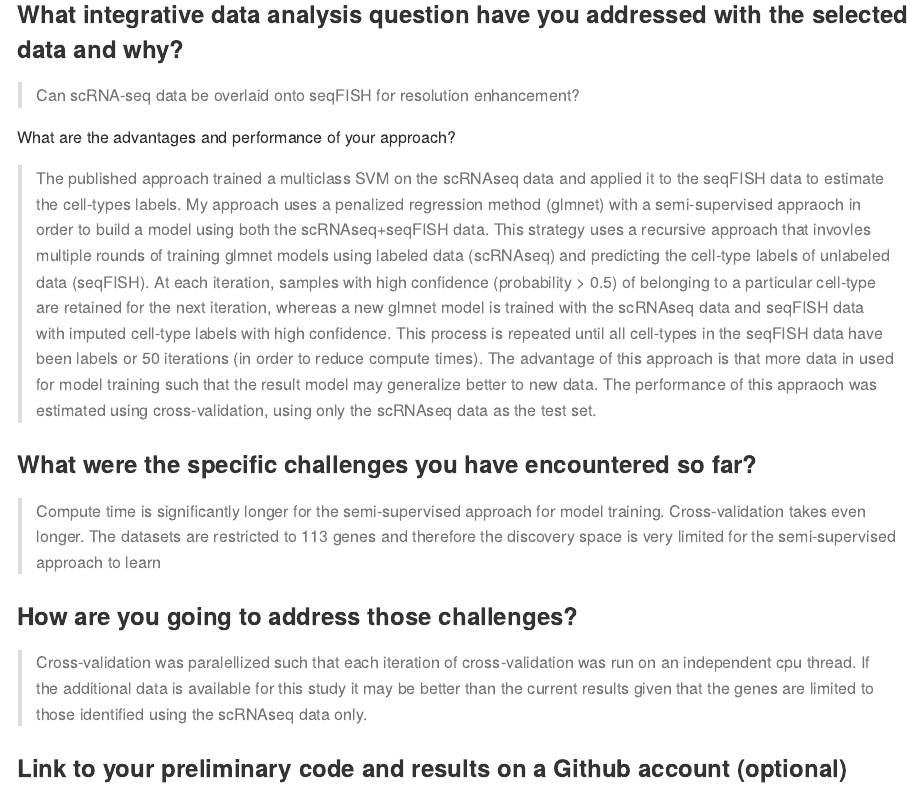
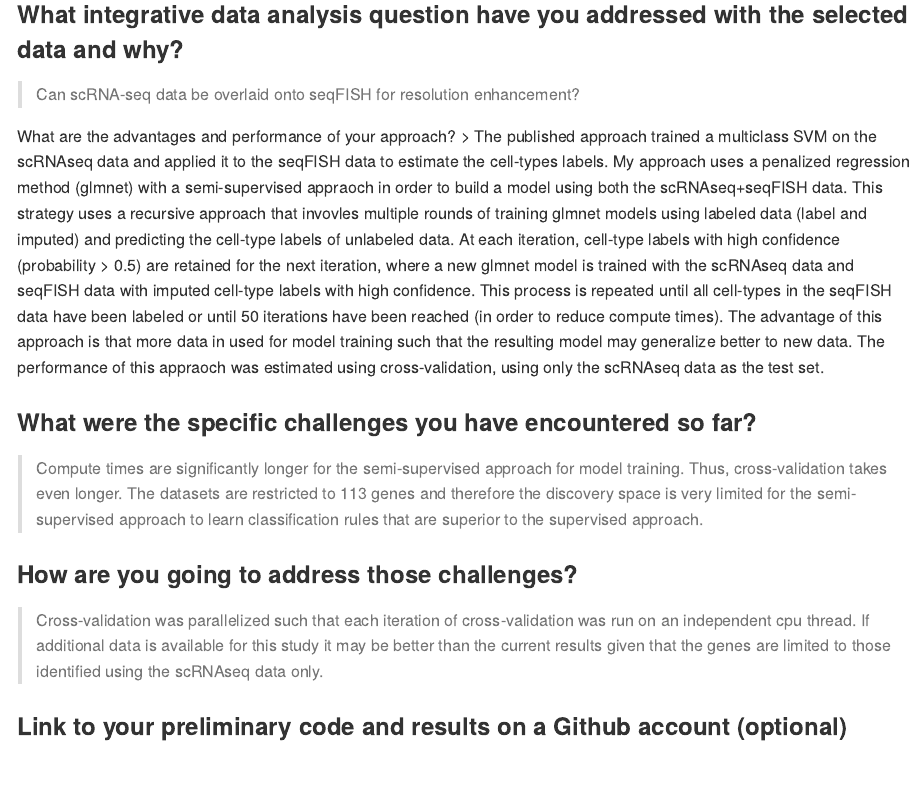
Before and after one commit to singha53-zz/ssenet, an R Markdown document (README.Rmd): the page in a window 1100 px wide, from 7720 px down before the commit and from 8000 px down after it, so that both start at the same text. The pictures show the output file README.md that the author committed with the source, drawn offline in the style of GitHub; long lines of code are wrapped.

Commit message:
update README

```diff
--- a/README.Rmd
+++ b/README.Rmd
@@ -0,0 +1,2 @@
+---
+output: github_document
@@ -169,14 +165,14 @@ cvErr %>%
 > Can scRNA-seq data be overlaid onto seqFISH for resolution enhancement?
 
 What are the advantages and performance of your approach?
-> The published approach trained a multiclass SVM on the scRNAseq data and applied it to the seqFISH data to estimate the cell-types labels. My approach uses a penalized regression method (glmnet) with a semi-supervised appraoch in order to build a model using both the scRNAseq+seqFISH data. This strategy uses a recursive approach that invovles multiple rounds of training glmnet models using labeled data (scRNAseq) and predicting the cell-type labels of unlabeled data (seqFISH). At each iteration, samples with high confidence (probability > 0.5) of belonging to a particular cell-type are retained for the next iteration, whereas a new glmnet model is trained with the scRNAseq data and seqFISH data with imputed cell-type labels with high confidence. This process is repeated until all cell-types in the seqFISH data have been labels or 50 iterations (in order to reduce compute times).
-  The advantage of this approach is that more data in used for model training such that the result model may generalize better to new data. The performance of this appraoch was estimated using cross-validation, using only the scRNAseq data as the test set.
+> The published approach trained a multiclass SVM on the scRNAseq data and applied it to the seqFISH data to estimate the cell-types labels. My approach uses a penalized regression method (glmnet) with a semi-supervised appraoch in order to build a model using both the scRNAseq+seqFISH data. This strategy uses a recursive approach that invovles multiple rounds of training glmnet models using labeled data (label and imputed) and predicting the cell-type labels of unlabeled data. At each iteration, cell-type labels with high confidence (probability > 0.5) are retained for the next iteration, where a new glmnet model is trained with the scRNAseq data and seqFISH data with imputed cell-type labels with high confidence. This process is repeated until all cell-types in the seqFISH data have been labeled or until 50 iterations have been reached (in order to reduce compute times).
+  The advantage of this approach is that more data in used for model training such that the resulting model may generalize better to new data. The performance of this appraoch was estimated using cross-validation, using only the scRNAseq data as the test set.
 
 ### What were the specific challenges you have encountered so far?
-> Compute time is significantly longer for the semi-supervised approach for model training. Cross-validation takes even longer. The datasets are restricted to 113 genes and therefore the discovery space is very limited for the semi-supervised approach to learn
+> Compute times are significantly longer for the semi-supervised approach for model training. Thus, cross-validation takes even longer. The datasets are restricted to 113 genes and therefore the discovery space is very limited for the semi-supervised approach to learn classification rules that are superior to the supervised approach.
 
 ### How are you going to address those challenges?
-> Cross-validation was paralellized such that each iteration of cross-validation was run on an independent cpu thread. If the additional data is available for this study it may be better than the current results given that the genes are limited to those identified using the scRNAseq data only.
+> Cross-validation was parallelized such that each iteration of cross-validation was run on an independent cpu thread. If additional data is available for this study it may be better than the current results given that the genes are limited to those identified using the scRNAseq data only.
 
 ### Link to your preliminary code and results on a Github account (optional)
 > https://github.com/singha53/ssenet
```
Also changed, not shown: README.md, README_files/figure-gfm/unnamed-chunk-1-2.png (added), README_files/figure-gfm/unnamed-chunk-4-1.png (added), README_files/figure-gfm/unnamed-chunk-5-1.png (added), README.Rmd (8 more changed lines).
